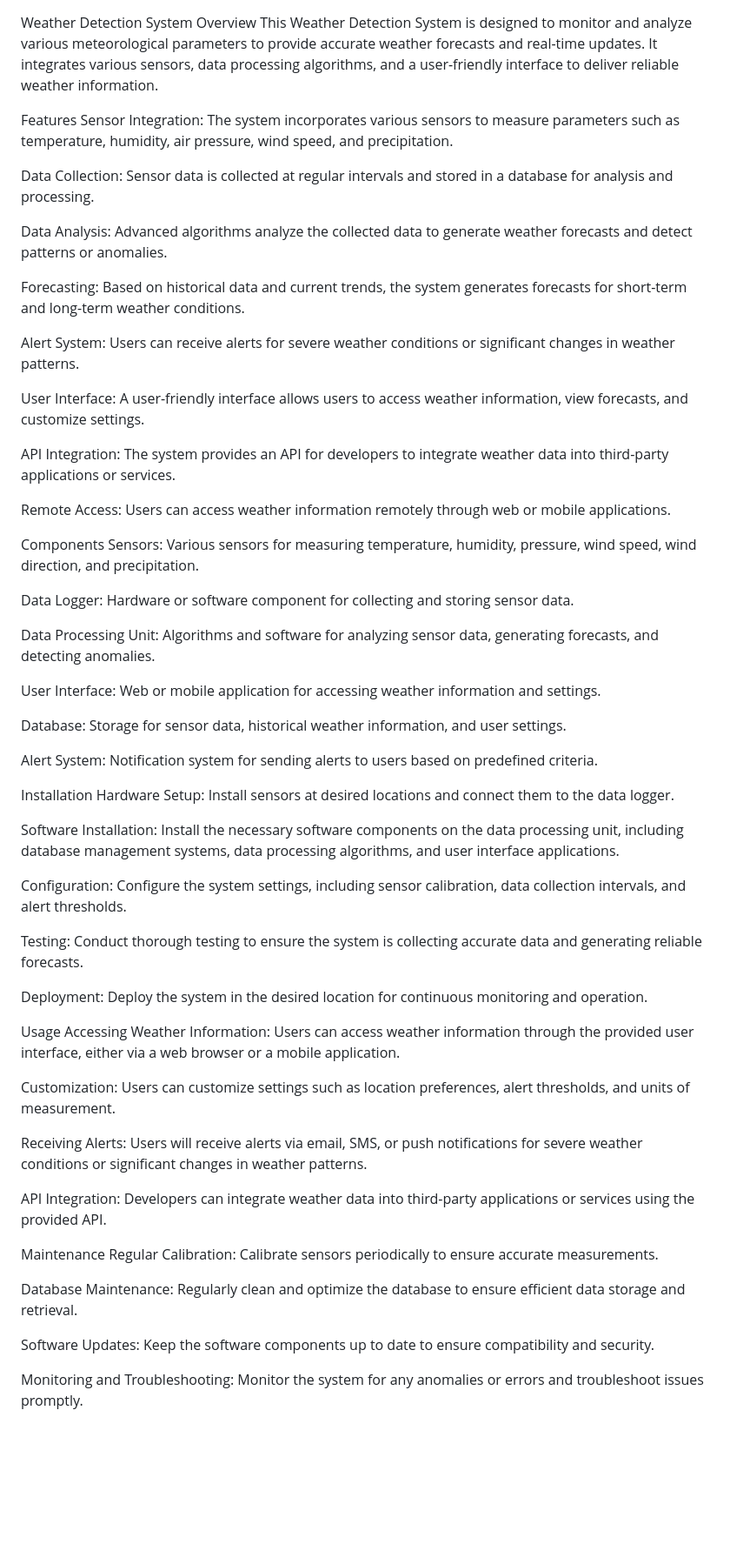
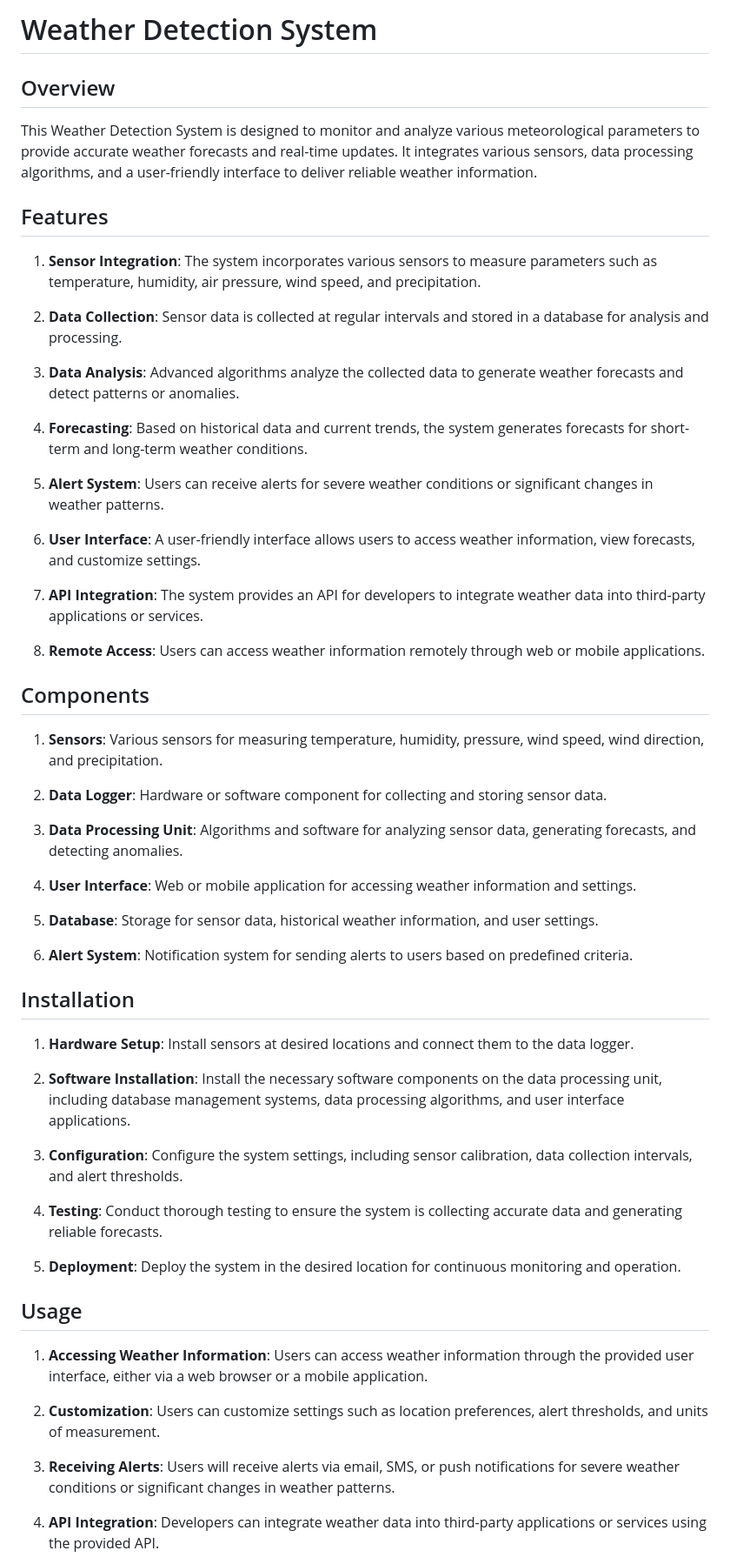
Before and after one commit to sahaniravi095/Weather-, a Markdown page: README.md, the part around the change printed below. Shown: that part at 87% size. GitHub-like rendering; blank space fills up the shorter version.

```diff
--- a/README.md
+++ b/README.md
@@ -1,64 +1,59 @@
+# Weather Detection System
 
-Weather Detection System
-Overview
+## Overview
 This Weather Detection System is designed to monitor and analyze various meteorological parameters to provide accurate weather forecasts and real-time updates. It integrates various sensors, data processing algorithms, and a user-friendly interface to deliver reliable weather information.
 
-Features
-Sensor Integration: The system incorporates various sensors to measure parameters such as temperature, humidity, air pressure, wind speed, and precipitation.
+## Features
 
-Data Collection: Sensor data is collected at regular intervals and stored in a database for analysis and processing.
+1. **Sensor Integration**: The system incorporates various sensors to measure parameters such as temperature, humidity, air pressure, wind speed, and precipitation.
 
-Data Analysis: Advanced algorithms analyze the collected data to generate weather forecasts and detect patterns or anomalies.
+2. **Data Collection**: Sensor data is collected at regular intervals and stored in a database for analysis and processing.
 
-Forecasting: Based on historical data and current trends, the system generates forecasts for short-term and long-term weather conditions.
+3. **Data Analysis**: Advanced algorithms analyze the collected data to generate weather forecasts and detect patterns or anomalies.
 
-Alert System: Users can receive alerts for severe weather conditions or significant changes in weather patterns.
+4. **Forecasting**: Based on historical data and current trends, the system generates forecasts for short-term and long-term weather conditions.
 
-User Interface: A user-friendly interface allows users to access weather information, view forecasts, and customize settings.
+5. **Alert System**: Users can receive alerts for severe weather conditions or significant changes in weather patterns.
 
-API Integration: The system provides an API for developers to integrate weather data into third-party applications or services.
+6. **User Interface**: A user-friendly interface allows users to access weather information, view forecasts, and customize settings.
 
-Remote Access: Users can access weather information remotely through web or mobile applications.
+7. **API Integration**: The system provides an API for developers to integrate weather data into third-party applications or services.
 
-Components
-Sensors: Various sensors for measuring temperature, humidity, pressure, wind speed, wind direction, and precipitation.
+8. **Remote Access**: Users can access weather information remotely through web or mobile applications.
 
-Data Logger: Hardware or software component for collecting and storing sensor data.
+## Components
 
-Data Processing Unit: Algorithms and software for analyzing sensor data, generating forecasts, and detecting anomalies.
+1. **Sensors**: Various sensors for measuring temperature, humidity, pressure, wind speed, wind direction, and precipitation.
 
-User Interface: Web or mobile application for accessing weather information and settings.
+2. **Data Logger**: Hardware or software component for collecting and storing sensor data.
 
-Database: Storage for sensor data, historical weather information, and user settings.
+3. **Data Processing Unit**: Algorithms and software for analyzing sensor data, generating forecasts, and detecting anomalies.
 
-Alert System: Notification system for sending alerts to users based on predefined criteria.
+4. **User Interface**: Web or mobile application for accessing weather information and settings.
 
-Installation
-Hardware Setup: Install sensors at desired locations and connect them to the data logger.
+5. **Database**: Storage for sensor data, historical weather information, and user settings.
 
-Software Installation: Install the necessary software components on the data processing unit, including database management systems, data processing algorithms, and user interface applications.
+6. **Alert System**: Notification system for sending alerts to users based on predefined criteria.
 
-Configuration: Configure the system settings, including sensor calibration, data collection intervals, and alert thresholds.
+## Installation
 
-Testing: Conduct thorough testing to ensure the system is collecting accurate data and generating reliable forecasts.
+1. **Hardware Setup**: Install sensors at desired locations and connect them to the data logger.
 
-Deployment: Deploy the system in the desired location for continuous monitoring and operation.
+2. **Software Installation**: Install the necessary software components on the data processing unit, including database management systems, data processing algorithms, and user interface applications.
 
-Usage
-Accessing Weather Information: Users can access weather information through the provided user interface, either via a web browser or a mobile application.
+3. **Configuration**: Configure the system settings, including sensor calibration, data collection intervals, and alert thresholds.
 
-Customization: Users can customize settings such as location preferences, alert thresholds, and units of measurement.
+4. **Testing**: Conduct thorough testing to ensure the system is collecting accurate data and generating reliable forecasts.
 
-Receiving Alerts: Users will receive alerts via email, SMS, or push notifications for severe weather conditions or significant changes in weather patterns.
+5. **Deployment**: Deploy the system in the desired location for continuous monitoring and operation.
 
-API Integration: Developers can integrate weather data into third-party applications or services using the provided API.
+## Usage
 
-Maintenance
-Regular Calibration: Calibrate sensors periodically to ensure accurate measurements.
+1. **Accessing Weather Information**: Users can access weather information through the provided user interface, either via a web browser or a mobile application.
 
-Database Maintenance: Regularly clean and optimize the database to ensure efficient data storage and retrieval.
+2. **Customization**: Users can customize settings such as location preferences, alert thresholds, and units of measurement.
 
-Software Updates: Keep the software components up to date to ensure compatibility and security.
+3. **Receiving Alerts**: Users will receive alerts via email, SMS, or push notifications for severe weather conditions or significant changes in weather patterns.
 
-Monitoring and Troubleshooting: Monitor the system for any anomalies or errors and troubleshoot issues promptly.
+4. **API Integration**: Developers can integrate weather data into third-party applications or services using the provided API.
 
```
Also changed, not shown: other parts of README.md (+11 -1 lines).
